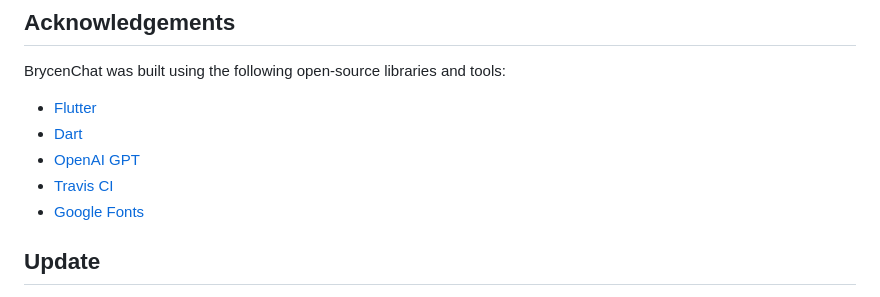
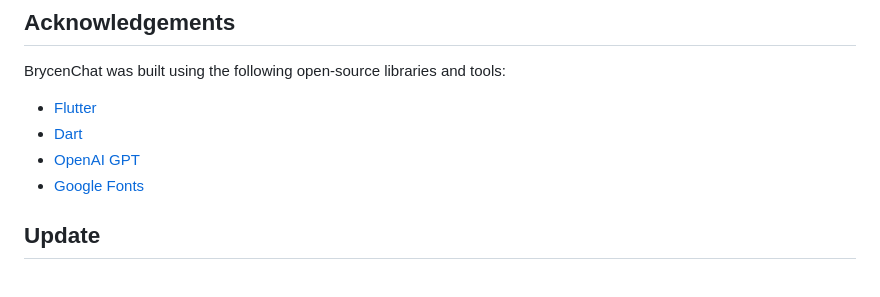
Before and after one commit to Tien-Nhat/Build-Chat-Bot-With-Flutter-InterBrycen, a Markdown page: README.md, the part around the change. GitHub-like rendering.

```diff
--- a/README.md
+++ b/README.md
@@ -59,7 +59,6 @@ BrycenChat was built using the following open-source libraries and tools:
 * [Flutter](https://flutter.dev/)
 * [Dart](https://dart.dev/)
 * [OpenAI GPT](https://beta.openai.com/)
-* [Travis CI](https://travis-ci.org/)
 * [Google Fonts](https://fonts.google.com/)
 
 ## Update
```
